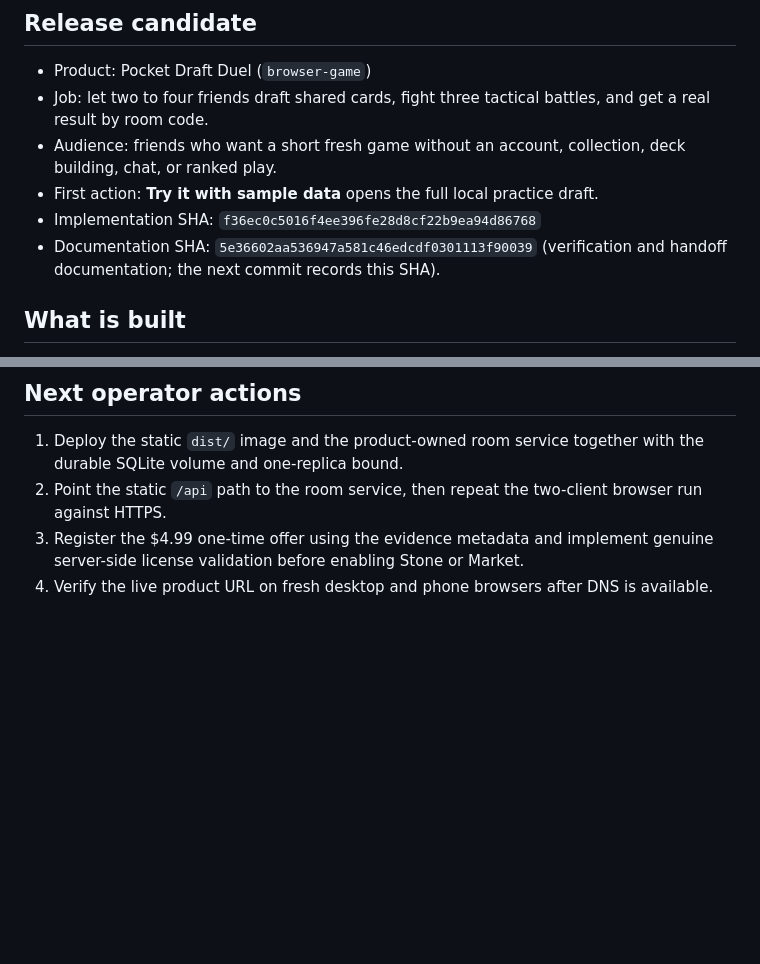
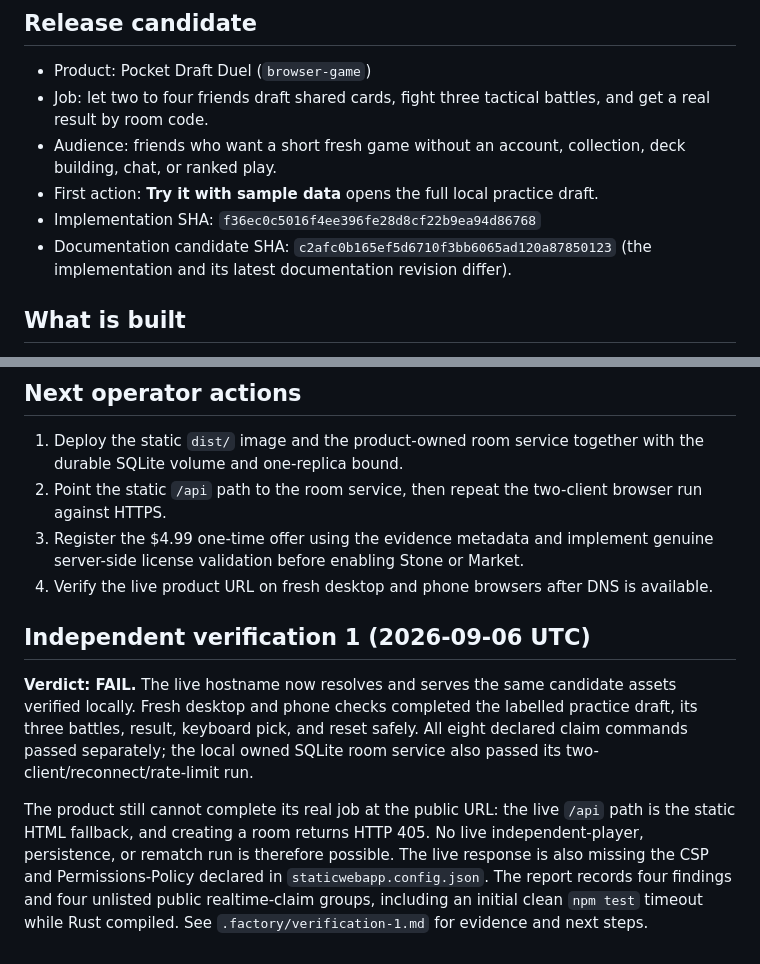
Before and after one commit to B-Divyesh/sf-pocket-draft-duel, a Markdown page: .factory/handoff.md, 2 parts joined by grey strips. GitHub-like rendering; blank space fills up the shorter version.

Commit message:
qa: record verification 1 failure

```diff
--- a/.factory/handoff.md
+++ b/.factory/handoff.md
@@ -9,8 +9,8 @@
   deck building, chat, or ranked play.
 - First action: **Try it with sample data** opens the full local practice draft.
 - Implementation SHA: `f36ec0c5016f4ee396fe28d8cf22b9ea94d86768`
-- Documentation SHA: `5e36602aa536947a581c46edcdf0301113f90039`
-  (verification and handoff documentation; the next commit records this SHA).
+- Documentation candidate SHA: `c2afc0b165ef5d6710f3bb6065ad120a87850123`
+  (the implementation and its latest documentation revision differ).
 
 ## What is built
 
@@ -85,3 +85,20 @@ gzip; the browser requests only the required local Latin font subsets.
    genuine server-side license validation before enabling Stone or Market.
 4. Verify the live product URL on fresh desktop and phone browsers after DNS is
    available.
+
+## Independent verification 1 (2026-09-06 UTC)
+
+**Verdict: FAIL.** The live hostname now resolves and serves the same candidate
+assets verified locally. Fresh desktop and phone checks completed the labelled
+practice draft, its three battles, result, keyboard pick, and reset safely.
+All eight declared claim commands passed separately; the local owned SQLite
+room service also passed its two-client/reconnect/rate-limit run.
+
+The product still cannot complete its real job at the public URL: the live
+`/api` path is the static HTML fallback, and creating a room returns HTTP 405.
+No live independent-player, persistence, or rematch run is therefore possible.
+The live response is also missing the CSP and Permissions-Policy declared in
+`staticwebapp.config.json`. The report records four findings and four unlisted
+public realtime-claim groups, including an initial clean `npm test` timeout
+while Rust compiled. See `.factory/verification-1.md` for evidence and next
+steps.
```
Also changed, not shown: .factory/verification-1.md (added, +112 -0 lines).
